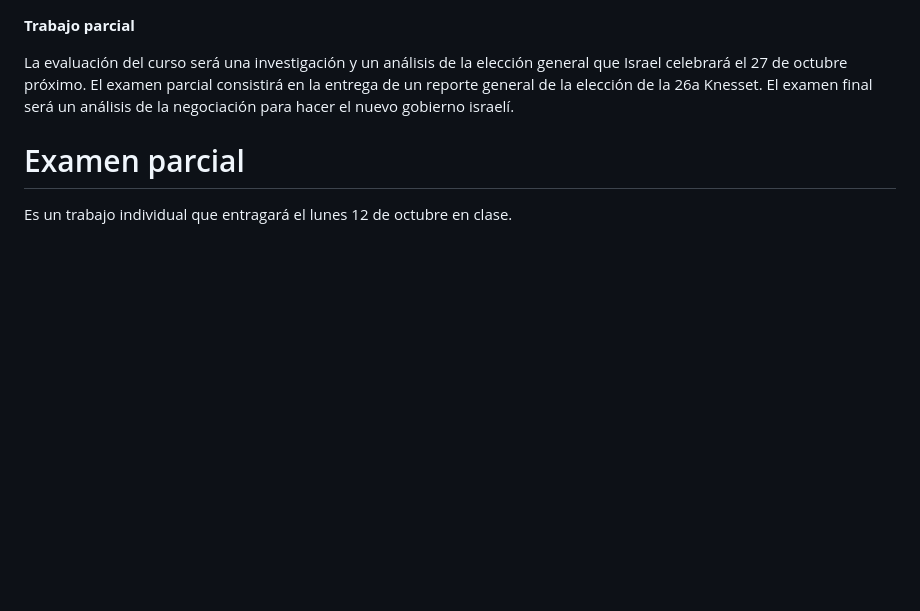
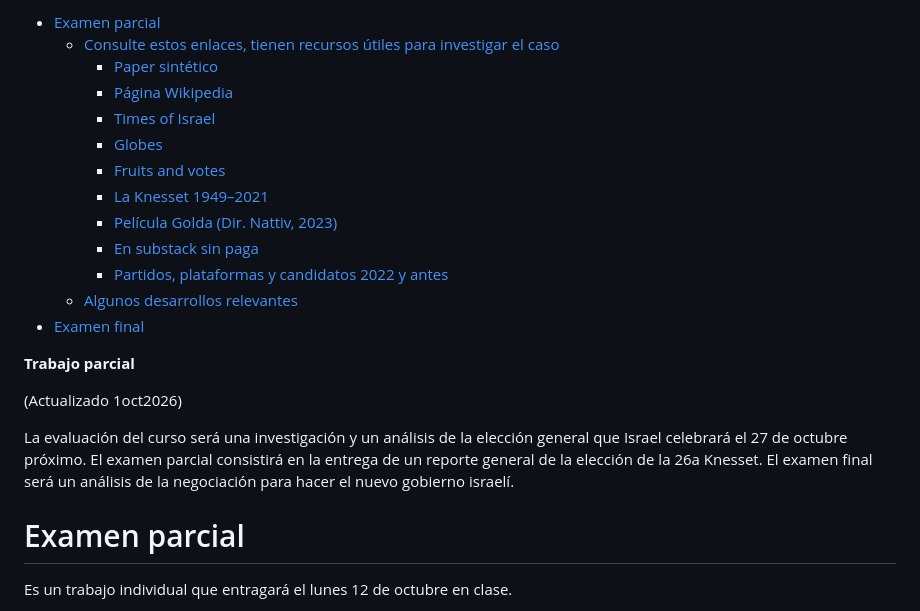
Before and after one commit to emagar/pc2, a Markdown page: parcial/elec-isr-2026.md, the part around one of its changes. Drawn GitHub-style; blank space fills up the shorter version.

```diff
--- a/parcial/elec-isr-2026.md
+++ b/parcial/elec-isr-2026.md
@@ -1,4 +1,20 @@
+- [Examen parcial](#orgfb6e6e0)
+  - [Consulte estos enlaces, tienen recursos útiles para investigar el caso](#orgd3a5685)
+    - [Paper sintético](#orgf32add8)
+    - [Página Wikipedia](#org049aab7)
+    - [Times of Israel](#org16aac3c)
+    - [Globes](#org2cfea8d)
+    - [Fruits and votes](#org0fedd1d)
+    - [La Knesset 1949&#x2013;2021](#orge2b5bee)
+    - [Película Golda (Dir. Nattiv, 2023)](#org6132454)
+    - [En substack sin paga](#org7ddd7e3)
+    - [Partidos, plataformas y candidatos 2022 y antes](#org49e6926)
+  - [Algunos desarrollos relevantes](#orgd13a33a)
+- [Examen final](#org6f5af1a)
+
 **Trabajo parcial**
+
+(Actualizado 1oct2026)
 
 La evaluación del curso será una investigación y un análisis de la elección general que Israel celebrará el 27 de octubre próximo. El examen parcial consistirá en la entrega de un reporte general de la elección de la 26a Knesset. El examen final será un análisis de la negociación para hacer el nuevo gobierno israelí.
 
```
Also changed, not shown: other parts of parcial/elec-isr-2026.md (+19 -12 lines).
